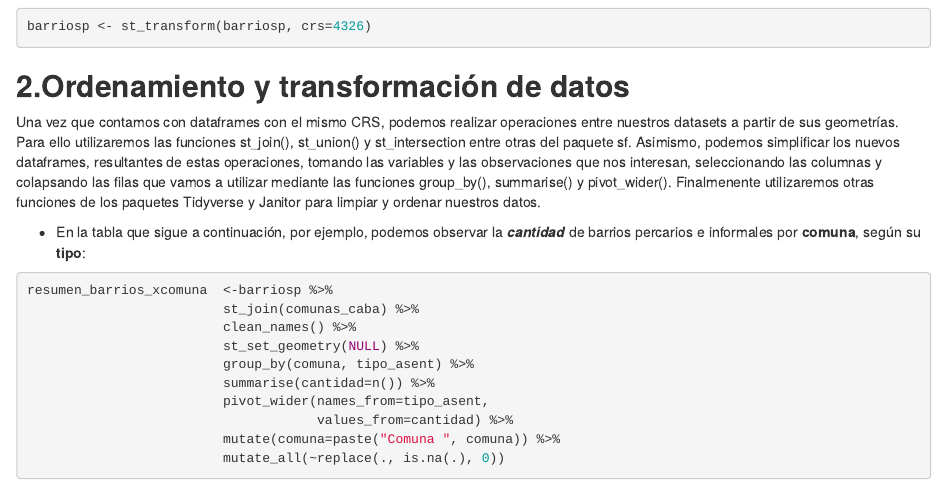
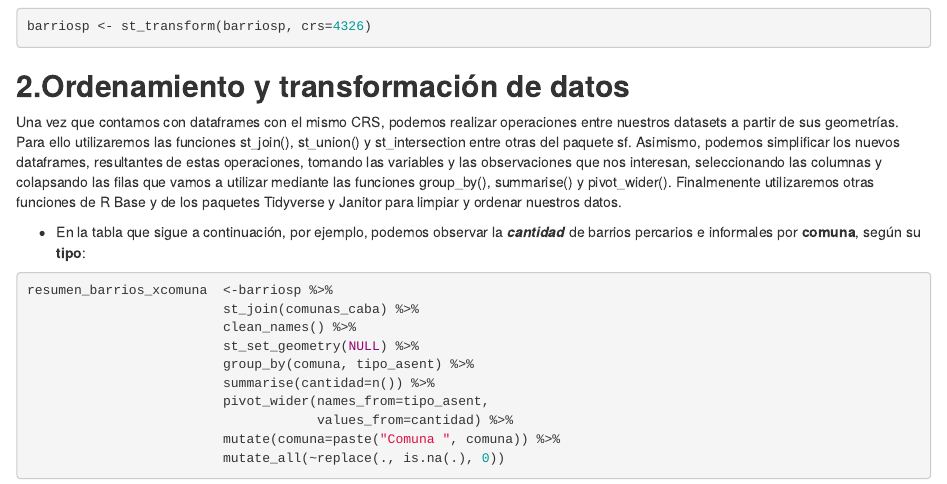
Before and after one commit to guadaatienza/IAU2_TPs_individuales, an R Markdown document (IAU2_TP1.Rmd): the page in a window 1100 px wide, from 1750 px down. The pictures show the output file IAU2_TP1.html that the author committed with the source, opened offline.

Commit message:
correcciones finales

```diff
--- a/IAU2_TP1.Rmd
+++ b/IAU2_TP1.Rmd
@@ -43,7 +43,7 @@ barriosp <- st_transform(barriosp, crs=4326)
 
 ## **2.Ordenamiento y transformación de datos**
 
-Una vez que contamos con dataframes con el mismo CRS, podemos realizar operaciones entre nuestros datasets a partir de sus geometrías. Para ello utilizaremos las funciones st_join(), st_union() y st_intersection entre otras del paquete sf. Asimismo, podemos simplificar los nuevos dataframes, resultantes de estas operaciones, tomando las variables y las observaciones que nos interesan, seleccionando las columnas y colapsando las filas que vamos a utilizar mediante las funciones group_by(), summarise() y pivot_wider(). Finalmenente utilizaremos otras funciones de los paquetes Tidyverse y Janitor para limpiar y ordenar nuestros datos.
+Una vez que contamos con dataframes con el mismo CRS, podemos realizar operaciones entre nuestros datasets a partir de sus geometrías. Para ello utilizaremos las funciones st_join(), st_union() y st_intersection entre otras del paquete sf. Asimismo, podemos simplificar los nuevos dataframes, resultantes de estas operaciones, tomando las variables y las observaciones que nos interesan, seleccionando las columnas y colapsando las filas que vamos a utilizar mediante las funciones group_by(), summarise() y pivot_wider(). Finalmenente utilizaremos otras funciones de R Base y de los paquetes Tidyverse y Janitor para limpiar y ordenar nuestros datos.
 
 * En la tabla que sigue a continuación, por ejemplo, podemos observar la ***cantidad*** de barrios percarios e informales por **comuna**, según su **tipo**:
 
```
Also changed, not shown: IAU2_TP1.html.
